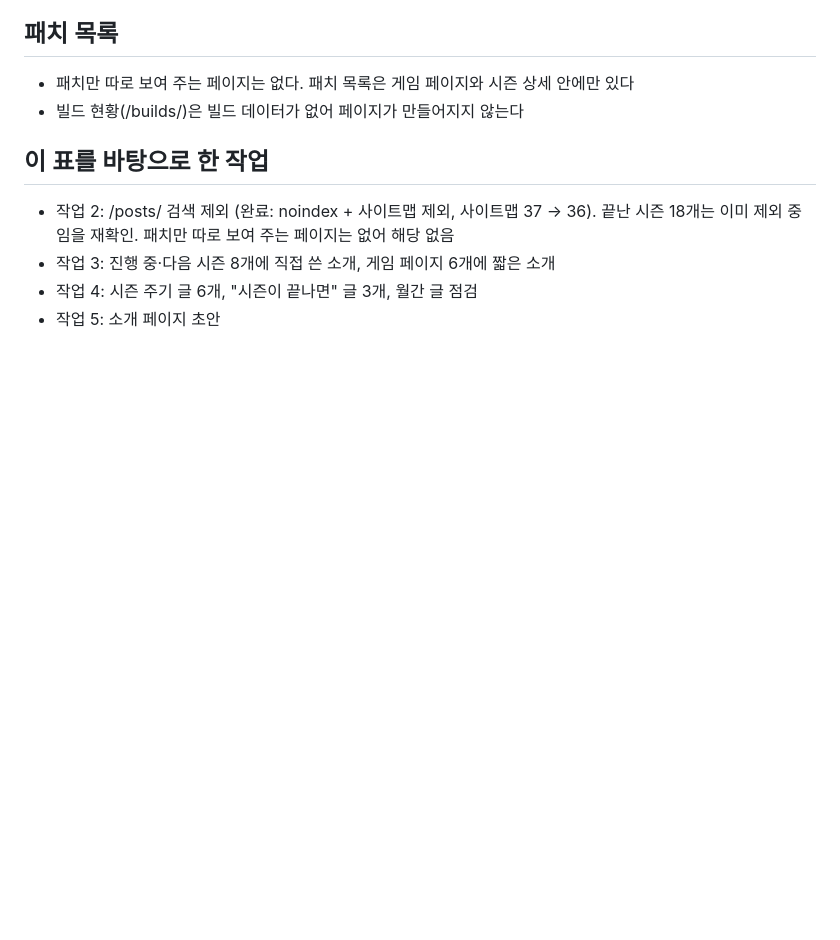
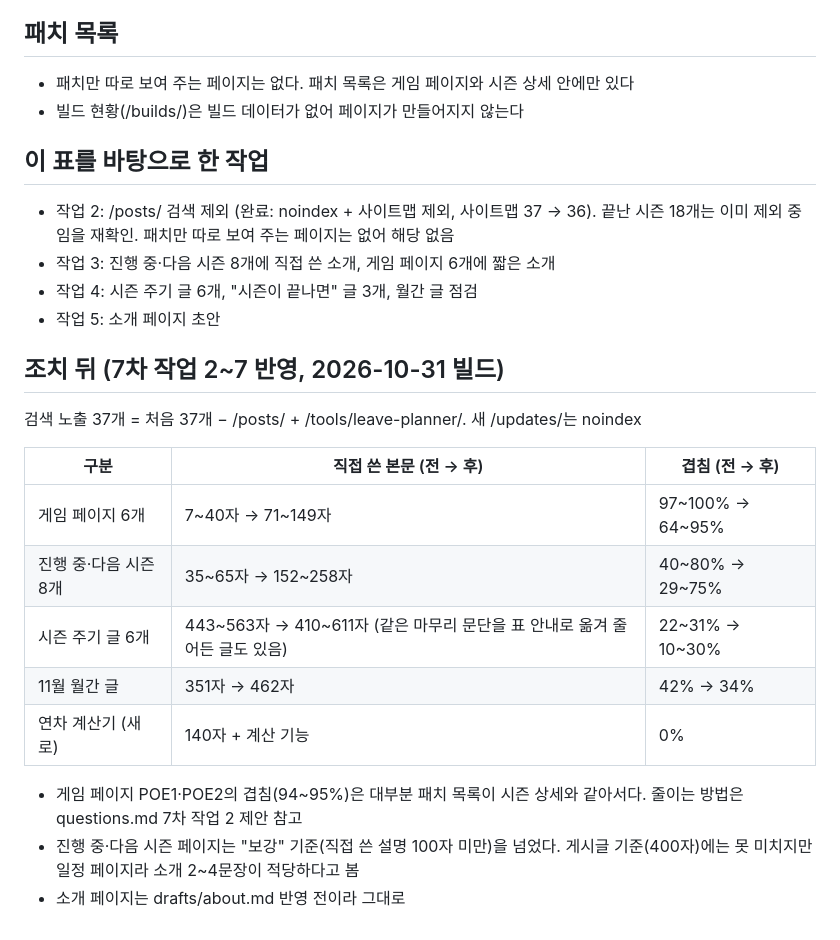
Before and after one commit to AirDropKR/pyeji, a Markdown page: docs/content-audit.md, the part around the change. Rendered like a GitHub page; blank space fills up the shorter version.

```diff
--- a/docs/content-audit.md
+++ b/docs/content-audit.md
@@ -74,3 +74,19 @@
 - 작업 3: 진행 중·다음 시즌 8개에 직접 쓴 소개, 게임 페이지 6개에 짧은 소개
 - 작업 4: 시즌 주기 글 6개, "시즌이 끝나면" 글 3개, 월간 글 점검
 - 작업 5: 소개 페이지 초안
+
+## 조치 뒤 (7차 작업 2~7 반영, 2026-10-31 빌드)
+
+검색 노출 37개 = 처음 37개 − /posts/ + /tools/leave-planner/. 새 /updates/는 noindex
+
+| 구분 | 직접 쓴 본문 (전 → 후) | 겹침 (전 → 후) |
+|---|---|---|
+| 게임 페이지 6개 | 7~40자 → 71~149자 | 97~100% → 64~95% |
+| 진행 중·다음 시즌 8개 | 35~65자 → 152~258자 | 40~80% → 29~75% |
+| 시즌 주기 글 6개 | 443~563자 → 410~611자 (같은 마무리 문단을 표 안내로 옮겨 줄어든 글도 있음) | 22~31% → 10~30% |
+| 11월 월간 글 | 351자 → 462자 | 42% → 34% |
+| 연차 계산기 (새로) | 140자 + 계산 기능 | 0% |
+
+- 게임 페이지 POE1·POE2의 겹침(94~95%)은 대부분 패치 목록이 시즌 상세와 같아서다. 줄이는 방법은 questions.md 7차 작업 2 제안 참고
+- 진행 중·다음 시즌 페이지는 "보강" 기준(직접 쓴 설명 100자 미만)을 넘었다. 게시글 기준(400자)에는 못 미치지만 일정 페이지라 소개 2~4문장이 적당하다고 봄
+- 소개 페이지는 drafts/about.md 반영 전이라 그대로
```
Also changed, not shown: docs/adsense-checklist.md (+43 -3 lines), docs/questions.md (+10 -0 lines).
